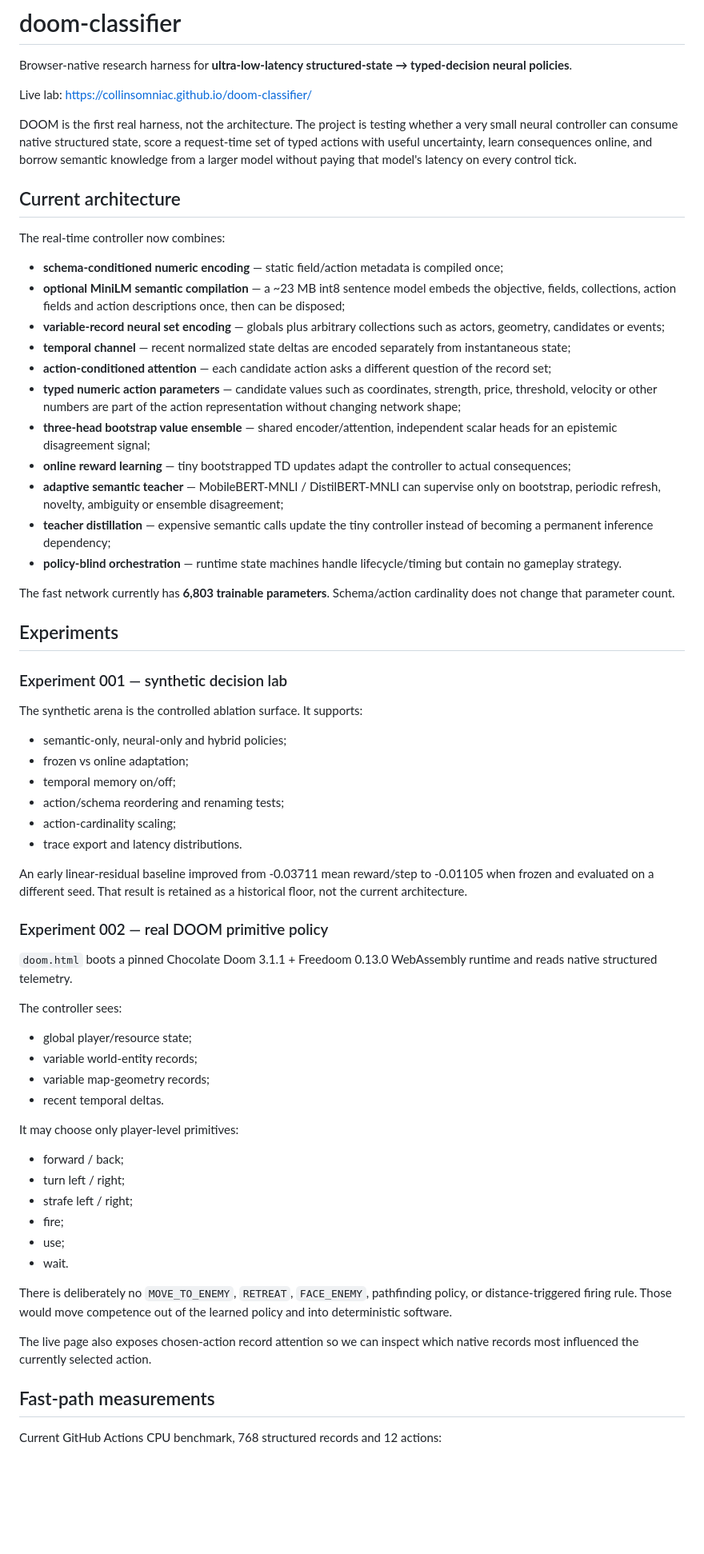
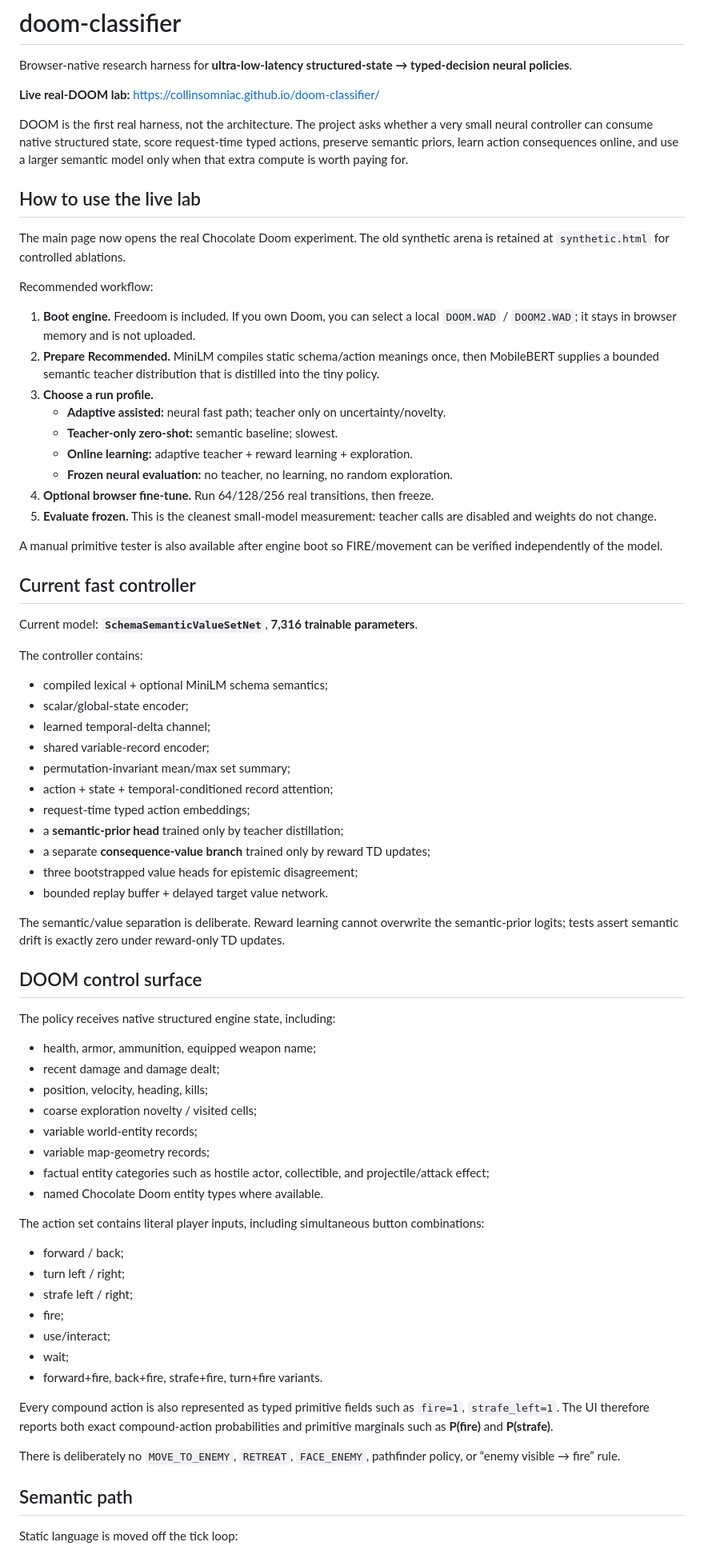
Before and after one commit to collinsomniac/doom-classifier, a Markdown page: README.md, the part around one of its changes. Shown at 80% size. GitHub-like rendering; blank space fills up the shorter version.

Commit message:
docs: document real Doom prepare-train-evaluate workflow

```diff
--- a/README.md
+++ b/README.md
@@ -2,68 +2,76 @@
 
 Browser-native research harness for **ultra-low-latency structured-state → typed-decision neural policies**.
 
-Live lab: https://collinsomniac.github.io/doom-classifier/
+**Live real-DOOM lab:** https://collinsomniac.github.io/doom-classifier/
 
-DOOM is the first real harness, not the architecture. The project is testing whether a very small neural controller can consume native structured state, score a request-time set of typed actions with useful uncertainty, learn consequences online, and borrow semantic knowledge from a larger model without paying that model's latency on every control tick.
+DOOM is the first real harness, not the architecture. The project asks whether a very small neural controller can consume native structured state, score request-time typed actions, preserve semantic priors, learn action consequences online, and use a larger semantic model only when that extra compute is worth paying for.
 
-## Current architecture
+## How to use the live lab
 
-The real-time controller now combines:
+The main page now opens the real Chocolate Doom experiment. The old synthetic arena is retained at `synthetic.html` for controlled ablations.
 
-- **schema-conditioned numeric encoding** — static field/action metadata is compiled once;
-- **optional MiniLM semantic compilation** — a ~23 MB int8 sentence model embeds the objective, fields, collections, action fields and action descriptions once, then can be disposed;
-- **variable-record neural set encoding** — globals plus arbitrary collections such as actors, geometry, candidates or events;
-- **temporal channel** — recent normalized state deltas are encoded separately from instantaneous state;
-- **action-conditioned attention** — each candidate action asks a different question of the record set;
-- **typed numeric action parameters** — candidate values such as coordinates, strength, price, threshold, velocity or other numbers are part of the action representation without changing network shape;
-- **three-head bootstrap value ensemble** — shared encoder/attention, independent scalar heads for an epistemic disagreement signal;
-- **online reward learning** — tiny bootstrapped TD updates adapt the controller to actual consequences;
-- **adaptive semantic teacher** — MobileBERT-MNLI / DistilBERT-MNLI can supervise only on bootstrap, periodic refresh, novelty, ambiguity or ensemble disagreement;
-- **teacher distillation** — expensive semantic calls update the tiny controller instead of becoming a permanent inference dependency;
-- **policy-blind orchestration** — runtime state machines handle lifecycle/timing but contain no gameplay strategy.
+Recommended workflow:
 
-The fast network currently has **6,803 trainable parameters**. Schema/action cardinality does not change that parameter count.
+1. **Boot engine.** Freedoom is included. If you own Doom, you can select a local `DOOM.WAD` / `DOOM2.WAD`; it stays in browser memory and is not uploaded.
+2. **Prepare Recommended.** MiniLM compiles static schema/action meanings once, then MobileBERT supplies a bounded semantic teacher distribution that is distilled into the tiny policy.
+3. **Choose a run profile.**
+   - **Adaptive assisted:** neural fast path; teacher only on uncertainty/novelty.
+   - **Teacher-only zero-shot:** semantic baseline; slowest.
+   - **Online learning:** adaptive teacher + reward learning + exploration.
+   - **Frozen neural evaluation:** no teacher, no learning, no random exploration.
+4. **Optional browser fine-tune.** Run 64/128/256 real transitions, then freeze.
+5. **Evaluate frozen.** This is the cleanest small-model measurement: teacher calls are disabled and weights do not change.
 
-## Experiments
+A manual primitive tester is also available after engine boot so FIRE/movement can be verified independently of the model.
 
-### Experiment 001 — synthetic decision lab
+## Current fast controller
 
-The synthetic arena is the controlled ablation surface. It supports:
+Current model: **`SchemaSemanticValueSetNet`**, **7,316 trainable parameters**.
 
-- semantic-only, neural-only and hybrid policies;
-- frozen vs online adaptation;
-- temporal memory on/off;
-- action/schema reordering and renaming tests;
-- action-cardinality scaling;
-- trace export and latency distributions.
+The controller contains:
 
-An early linear-residual baseline improved from -0.03711 mean reward/step to -0.01105 when frozen and evaluated on a different seed. That result is retained as a historical floor, not the current architecture.
+- compiled lexical + optional MiniLM schema semantics;
+- scalar/global-state encoder;
+- learned temporal-delta channel;
+- shared variable-record encoder;
+- permutation-invariant mean/max set summary;
+- action + state + temporal-conditioned record attention;
+- request-time typed action embeddings;
+- a **semantic-prior head** trained only by teacher distillation;
+- a separate **consequence-value branch** trained only by reward TD updates;
+- three bootstrapped value heads for epistemic disagreement;
+- bounded replay buffer + delayed target value network.
 
-### Experiment 002 — real DOOM primitive policy
+The semantic/value separation is deliberate. Reward learning cannot overwrite the semantic-prior logits; tests assert semantic drift is exactly zero under reward-only TD updates.
 
-`doom.html` boots a pinned Chocolate Doom 3.1.1 + Freedoom 0.13.0 WebAssembly runtime and reads native structured telemetry.
+## DOOM control surface
 
-The controller sees:
+The policy receives native structured engine state, including:
 
-- global player/resource state;
+- health, armor, ammunition, equipped weapon name;
+- recent damage and damage dealt;
+- position, velocity, heading, kills;
+- coarse exploration novelty / visited cells;
 - variable world-entity records;
 - variable map-geometry records;
-- recent temporal deltas.
+- factual entity categories such as hostile actor, collectible, and projectile/attack effect;
+- named Chocolate Doom entity types where available.
 
-It may choose only player-level primitives:
+The action set contains literal player inputs, including simultaneous button combinations:
 
 - forward / back;
 - turn left / right;
 - strafe left / right;
 - fire;
-- use;
-- wait.
+- use/interact;
+- wait;
+- forward+fire, back+fire, strafe+fire, turn+fire variants.
 
-There is deliberately no `MOVE_TO_ENEMY`, `RETREAT`, `FACE_ENEMY`, pathfinding policy, or distance-triggered firing rule. Those would move competence out of the learned policy and into deterministic software.
+Every compound action is also represented as typed primitive fields such as `fire=1`, `strafe_left=1`. The UI therefore reports both exact compound-action probabilities and primitive marginals such as **P(fire)** and **P(strafe)**.
 
-The live page also exposes chosen-action record attention so we can inspect which native records most influenced the currently selected action.
+There is deliberately no `MOVE_TO_ENEMY`, `RETREAT`, `FACE_ENEMY`, pathfinder policy, or “enemy visible → fire” rule.
 
-## Fast-path measurements
+## Semantic path
 
-Current GitHub Actions CPU benchmark, 768 structured records and 12 actions:
+Static language is moved off the tick loop:
 
```
Also changed, not shown: other parts of README.md (+105 -67 lines).
